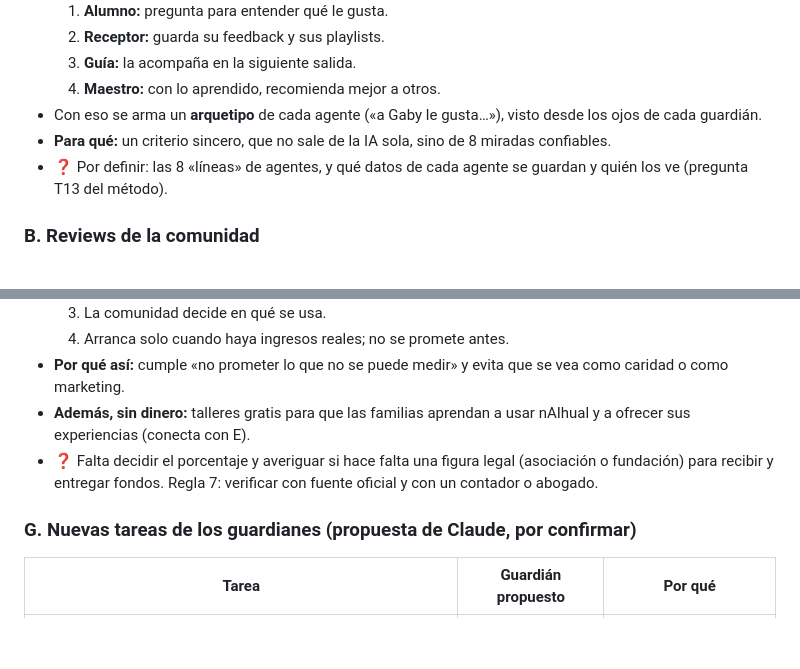
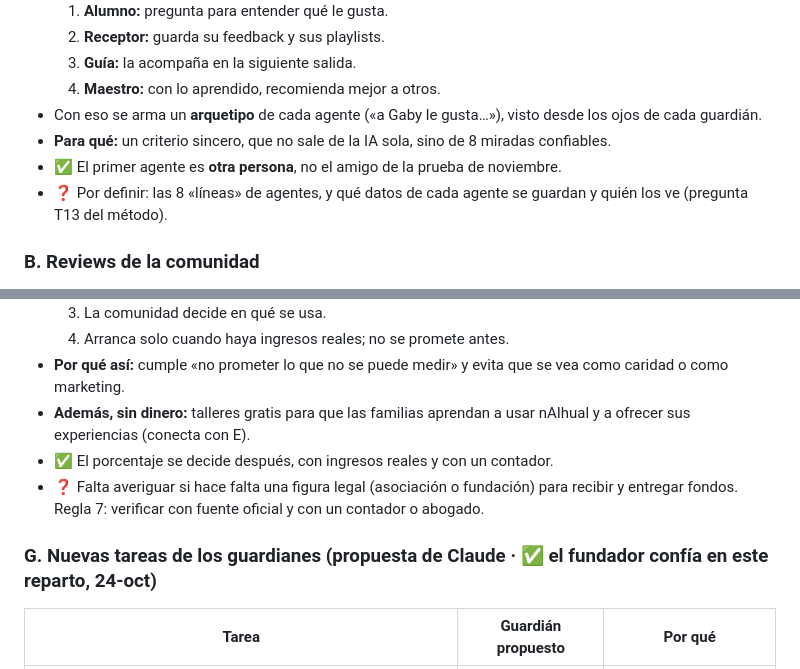
Before and after one commit to diegosamgt-lang/nAIhual, a Markdown page: docs/nAIhual.md, 2 parts joined by grey strips. GitHub-like rendering; blank space fills up the shorter version.

Commit message:
Anotar respuestas: reparto de tareas, primer agente y Fondo Raíz
Co-Authored-By: Claude Opus 5.5 <noreply@anthropic.com>
Claude-Session: https://claude.ai/code/session_01Nbv5eeWgFCHHdsDujWqJf9

```diff
--- a/docs/nAIhual.md
+++ b/docs/nAIhual.md
@@ -142,6 +142,7 @@ Nacen del resumen viejo: simbología del número 4 y las direcciones.
   4. **Maestro:** con lo aprendido, recomienda mejor a otros.
 - Con eso se arma un **arquetipo** de cada agente («a Gaby le gusta…»), visto desde los ojos de cada guardián.
 - **Para qué:** un criterio sincero, que no sale de la IA sola, sino de 8 miradas confiables.
+- ✅ El primer agente es **otra persona**, no el amigo de la prueba de noviembre.
 - ❓ Por definir: las 8 «líneas» de agentes, y qué datos de cada agente se guardan y quién los ve (pregunta T13 del método).
 
 ### B. Reviews de la comunidad
@@ -173,9 +174,10 @@ Nacen del resumen viejo: simbología del número 4 y las direcciones.
   4. Arranca solo cuando haya ingresos reales; no se promete antes.
 - **Por qué así:** cumple «no prometer lo que no se puede medir» y evita que se vea como caridad o como marketing.
 - **Además, sin dinero:** talleres gratis para que las familias aprendan a usar nAIhual y a ofrecer sus experiencias (conecta con E).
-- ❓ Falta decidir el porcentaje y averiguar si hace falta una figura legal (asociación o fundación) para recibir y entregar fondos. Regla 7: verificar con fuente oficial y con un contador o abogado.
+- ✅ El porcentaje se decide después, con ingresos reales y con un contador.
+- ❓ Falta averiguar si hace falta una figura legal (asociación o fundación) para recibir y entregar fondos. Regla 7: verificar con fuente oficial y con un contador o abogado.
 
-### G. Nuevas tareas de los guardianes (propuesta de Claude, por confirmar)
+### G. Nuevas tareas de los guardianes (propuesta de Claude · ✅ el fundador confía en este reparto, 24-oct)
 | Tarea | Guardián propuesto | Por qué |
 |---|---|---|
 | Investigar eventos culturales, fiestas de pueblos cercanos, actividades y conciertos | **Iq'** (comunicar, aire) | Es el que trae las novedades |
```
